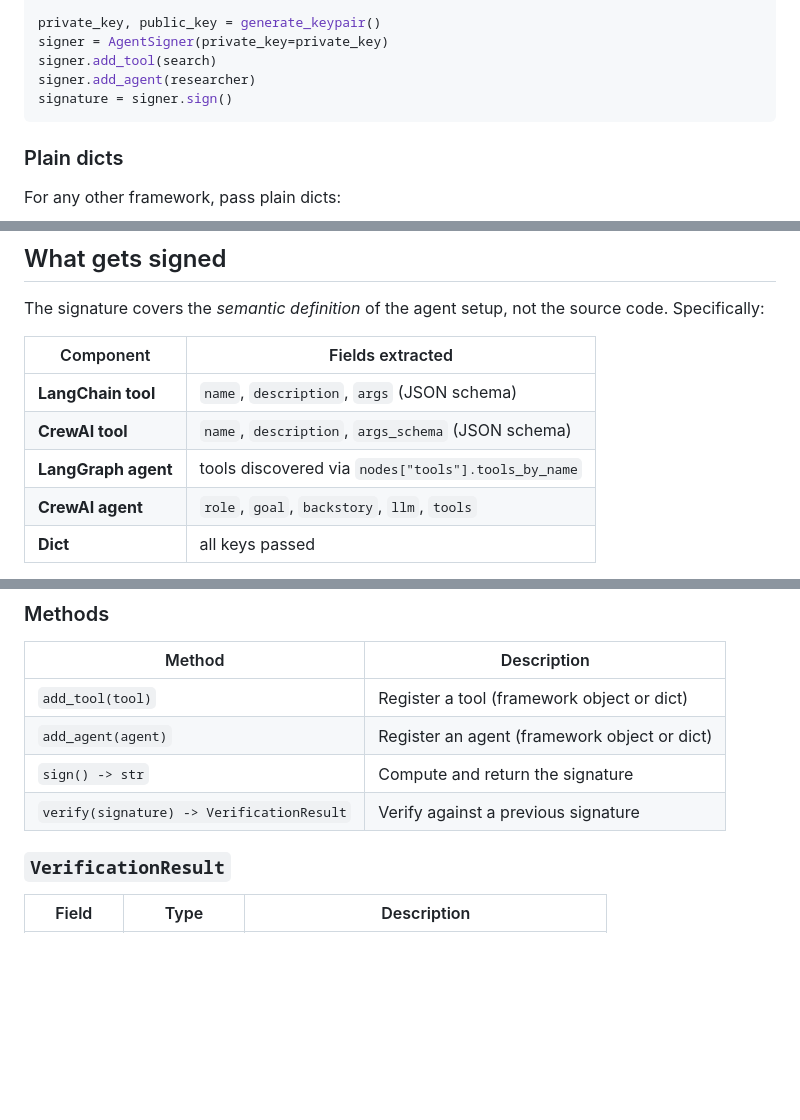
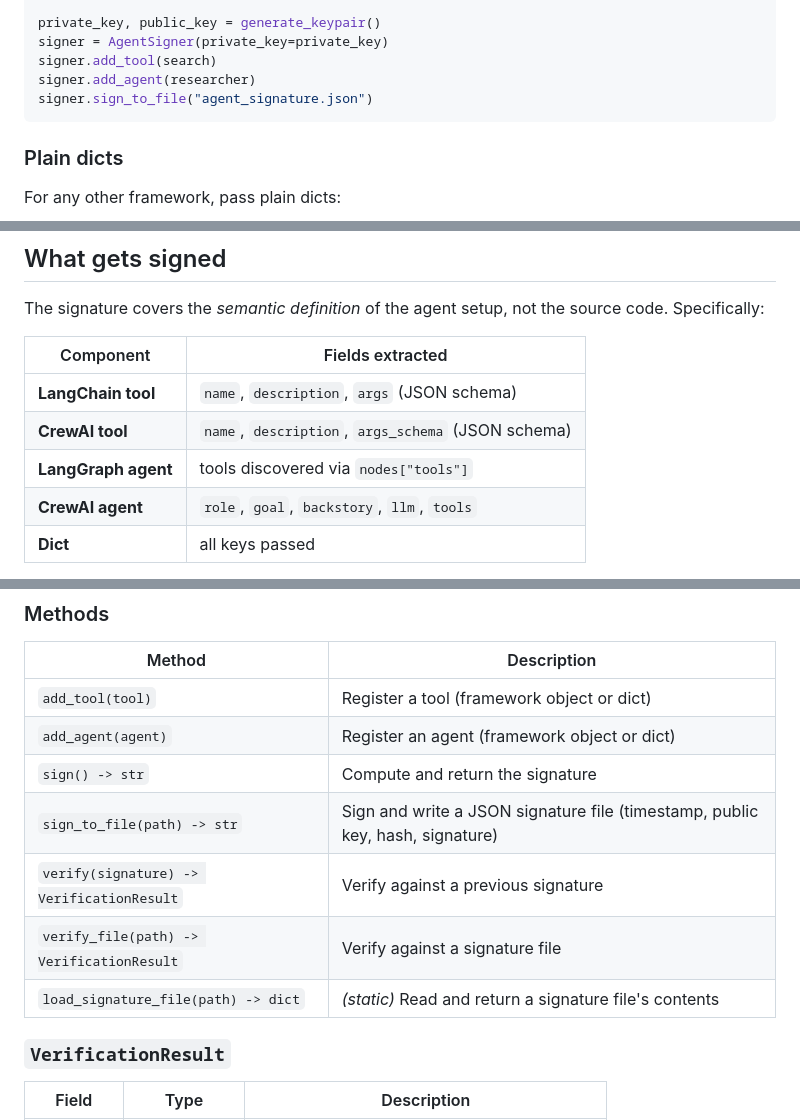
Before and after one commit to hanneshapke/agent-signing, a Markdown page: README.md, 3 parts joined by grey strips. GitHub-like rendering; blank space fills up the shorter version.

````diff
--- a/README.md
+++ b/README.md
@@ -138,7 +175,7 @@ private_key, public_key = generate_keypair()
 signer = AgentSigner(private_key=private_key)
 signer.add_tool(search)
 signer.add_agent(researcher)
-signature = signer.sign()
+signer.sign_to_file("agent_signature.json")
 ```
 
 ### Plain dicts
@@ -158,7 +195,7 @@ The signature covers the *semantic definition* of the agent setup, not the sourc
 |-----------|----------------|
 | **LangChain tool** | `name`, `description`, `args` (JSON schema) |
 | **CrewAI tool** | `name`, `description`, `args_schema` (JSON schema) |
-| **LangGraph agent** | tools discovered via `nodes["tools"].tools_by_name` |
+| **LangGraph agent** | tools discovered via `nodes["tools"]` |
 | **CrewAI agent** | `role`, `goal`, `backstory`, `llm`, `tools` |
 | **Dict** | all keys passed |
 
@@ -185,7 +222,10 @@ The signature changes when any of these fields change. It does **not** change wh
 | `add_tool(tool)` | Register a tool (framework object or dict) |
 | `add_agent(agent)` | Register an agent (framework object or dict) |
 | `sign() -> str` | Compute and return the signature |
+| `sign_to_file(path) -> str` | Sign and write a JSON signature file (timestamp, public key, hash, signature) |
 | `verify(signature) -> VerificationResult` | Verify against a previous signature |
+| `verify_file(path) -> VerificationResult` | Verify against a signature file |
+| `load_signature_file(path) -> dict` | *(static)* Read and return a signature file's contents |
 
 ### `VerificationResult`
 
````
Also changed, not shown: other parts of README.md (+42 -5 lines).
